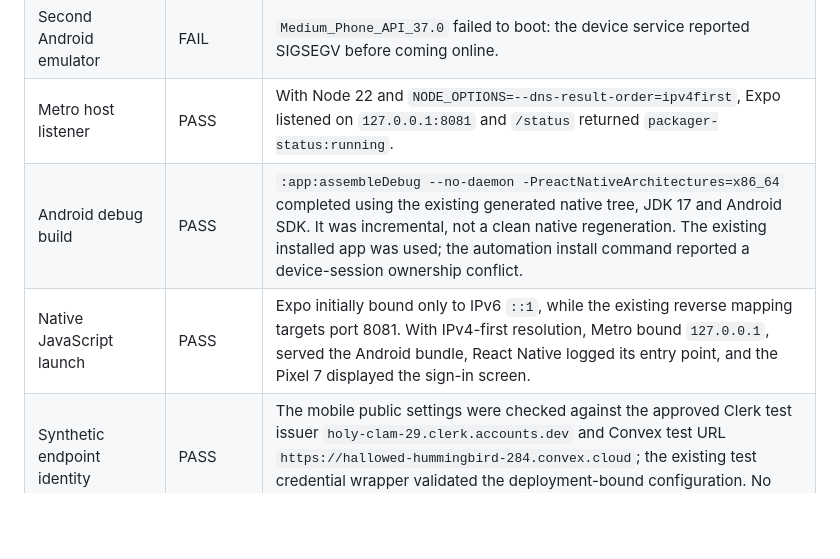
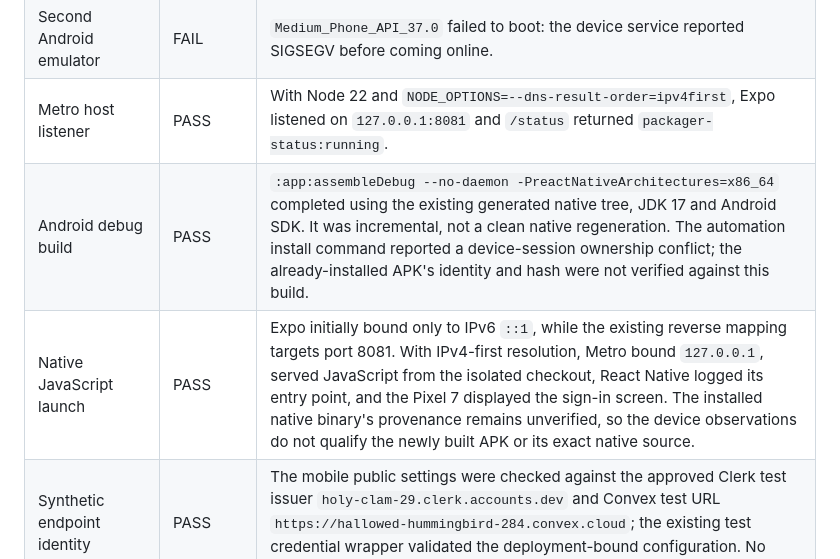
Before and after one commit to Zburgers/cb-connect, a Markdown page: docs/security/2026-10-27-gate-5-android-qualification.md, the part around the change. GitHub-like rendering; blank space fills up the shorter version.

Commit message:
docs(mobile): clarify installed binary provenance

```diff
--- a/docs/security/2026-10-27-gate-5-android-qualification.md
+++ b/docs/security/2026-10-27-gate-5-android-qualification.md
@@ -9,8 +9,8 @@
 | Pixel 7 Android 17 emulator | PASS | The existing emulator was booted and used with the owner's permission. It was not a physical device. |
 | Second Android emulator | FAIL | `Medium_Phone_API_37.0` failed to boot: the device service reported SIGSEGV before coming online. |
 | Metro host listener | PASS | With Node 22 and `NODE_OPTIONS=--dns-result-order=ipv4first`, Expo listened on `127.0.0.1:8081` and `/status` returned `packager-status:running`. |
-| Android debug build | PASS | `:app:assembleDebug --no-daemon -PreactNativeArchitectures=x86_64` completed using the existing generated native tree, JDK 17 and Android SDK. It was incremental, not a clean native regeneration. The existing installed app was used; the automation install command reported a device-session ownership conflict. |
-| Native JavaScript launch | PASS | Expo initially bound only to IPv6 `::1`, while the existing reverse mapping targets port 8081. With IPv4-first resolution, Metro bound `127.0.0.1`, served the Android bundle, React Native logged its entry point, and the Pixel 7 displayed the sign-in screen. |
+| Android debug build | PASS | `:app:assembleDebug --no-daemon -PreactNativeArchitectures=x86_64` completed using the existing generated native tree, JDK 17 and Android SDK. It was incremental, not a clean native regeneration. The automation install command reported a device-session ownership conflict; the already-installed APK's identity and hash were not verified against this build. |
+| Native JavaScript launch | PASS | Expo initially bound only to IPv6 `::1`, while the existing reverse mapping targets port 8081. With IPv4-first resolution, Metro bound `127.0.0.1`, served JavaScript from the isolated checkout, React Native logged its entry point, and the Pixel 7 displayed the sign-in screen. The installed native binary's provenance remains unverified, so the device observations do not qualify the newly built APK or its exact native source. |
 | Synthetic endpoint identity | PASS | The mobile public settings were checked against the approved Clerk test issuer `holy-clam-29.clerk.accounts.dev` and Convex test URL `https://hallowed-hummingbird-284.convex.cloud`; the existing test credential wrapper validated the deployment-bound configuration. No credential values are recorded. |
 | Integrated test-backend API | FAIL | Read-only function metadata on the approved Convex test deployment contained 42 of 44 inventoried mobile references. `queries/notifications.js:getMyInboxAvailability` and `queries/messages.js:listPageForMobile` were absent. No deployment was performed. |
 | Synthetic sign-in and primary role | PASS | Two run-scoped synthetic primary accounts each signed in through hosted Clerk and saved the primary role. A scoped fixture run was begun before application writes; both runs were cleaned. The second pair's Clerk deletion was verified by readback. No health records were created. |
```
